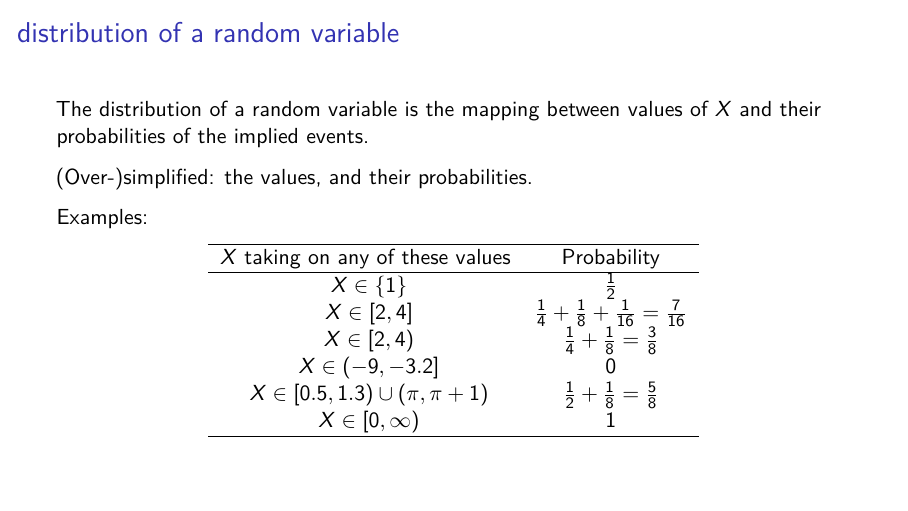
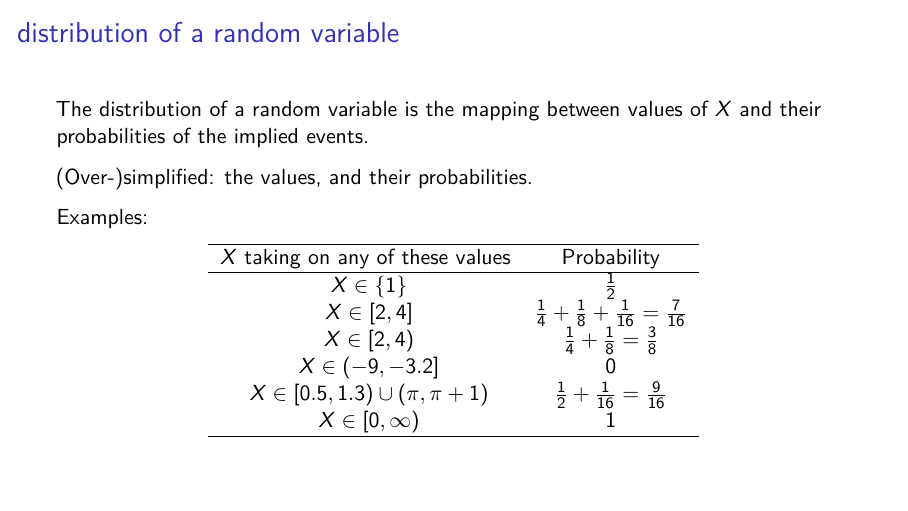
Before and after one commit to sta286-winter-2017/lec05, an R Markdown document (lec05.Rmd): page 44 of 62. Rendered offline with R 4.5, knitr and Pandoc, then LaTeX, with nearby package versions; code that draws random numbers runs with fixed seeds of ours.

Commit message:
fixed wrong probability

```diff
--- a/lec05.Rmd
+++ b/lec05.Rmd
@@ -158,7 +158,7 @@ $X$ taking on any of these values & Probability \\
 \onslide<3->{ $X \in [2,4]$} &  \onslide<4->{$\frac{1}{4} + \frac{1}{8} + \frac{1}{16} = \frac{7}{16}$} \\
 \onslide<5->{ $X \in [2,4)$} &  \onslide<6->{$\frac{1}{4} + \frac{1}{8} = \frac{3}{8}$} \\
 \onslide<7->{ $X \in (-9, -3.2]$} &  \onslide<8->{$0$} \\
-\onslide<9->{ $X \in [0.5, 1.3) \cup (\pi, \pi + 1)$} &  \onslide<10->{$\frac{1}{2} + \frac{1}{8} = \frac{5}{8}$} \\
+\onslide<9->{ $X \in [0.5, 1.3) \cup (\pi, \pi + 1)$} &  \onslide<10->{$\frac{1}{2} + \frac{1}{16} = \frac{9}{16}$} \\
 \onslide<11->{ $X \in [0, \infty)$} &  \onslide<12->{$1$} \\ \hline
 \end{tabular}
 \end{table}
```
Also changed, not shown: lec05.pdf.
